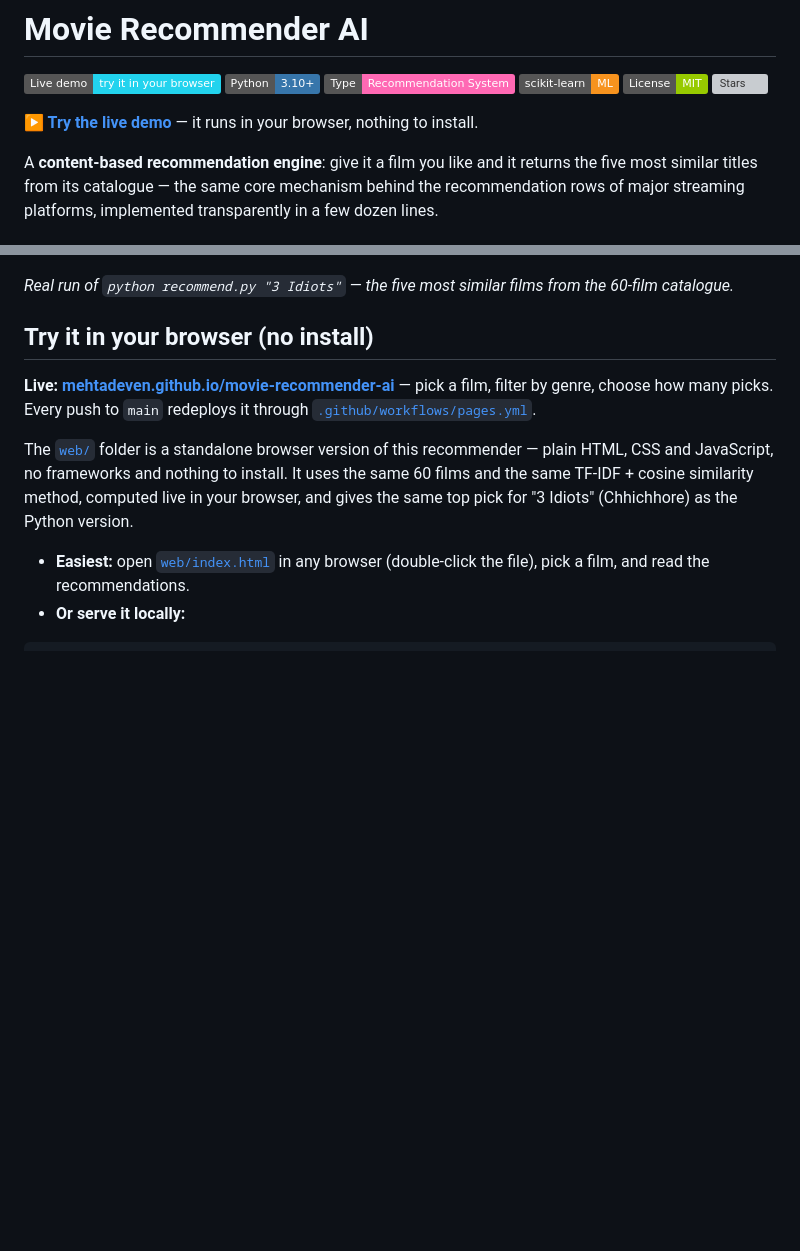
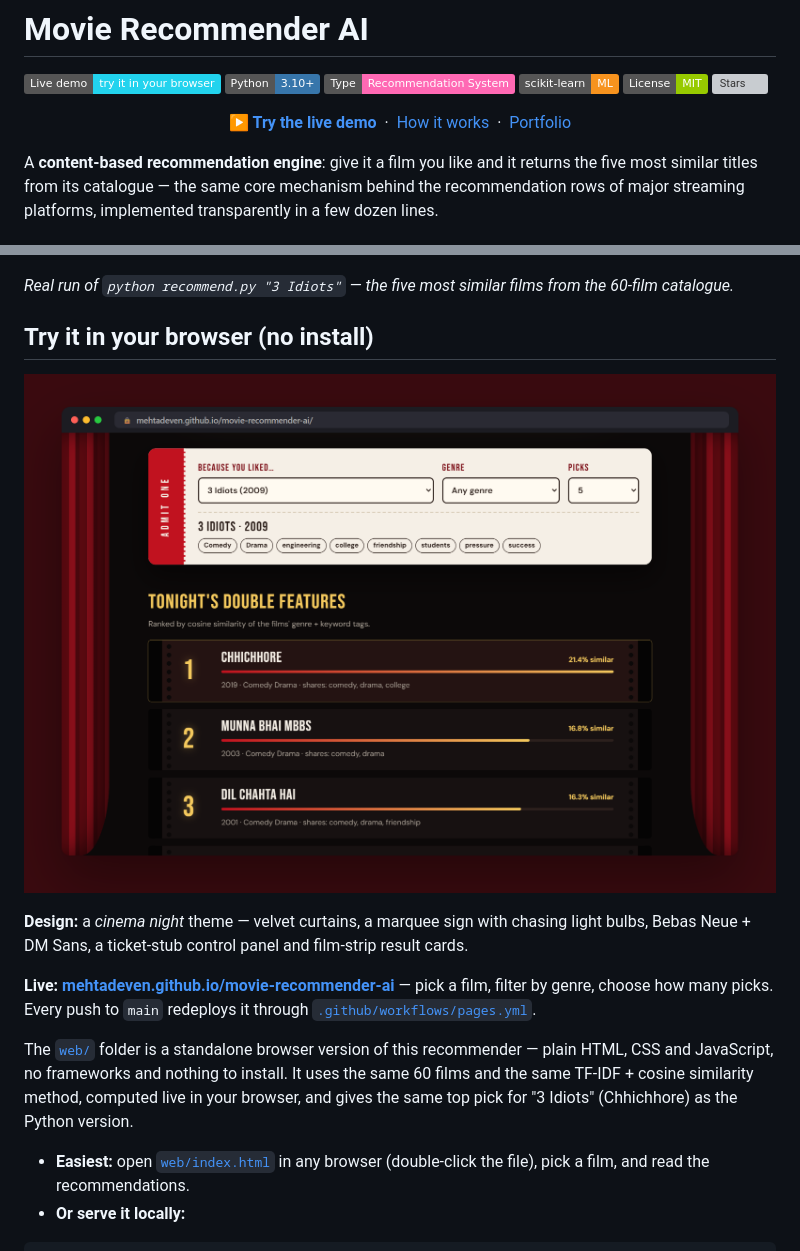
Before and after one commit to mehtadeven/movie-recommender-ai, a Markdown page: README.md, 2 parts joined by grey strips. Drawn GitHub-style; pictures changed too: assets/readme/demo.png (added); badges without logos; blank space fills up the shorter version; grey boxes are pictures that could not be loaded.

```diff
--- a/README.md
+++ b/README.md
@@ -4,7 +4,11 @@
 
 [![Live demo](https://img.shields.io/badge/Live%20demo-try%20it%20in%20your%20browser-22d3ee?logo=googlechrome&logoColor=white)](https://mehtadeven.github.io/movie-recommender-ai/) ![Python](https://img.shields.io/badge/Python-3.10+-3776AB?logo=python&logoColor=white) ![Recommender](https://img.shields.io/badge/Type-Recommendation%20System-ff69b4) ![scikit-learn](https://img.shields.io/badge/scikit--learn-ML-F7931E?logo=scikitlearn&logoColor=white) [![License: MIT](https://img.shields.io/badge/License-MIT-green.svg)](LICENSE) ![Stars](https://img.shields.io/github/stars/mehtadeven/movie-recommender-ai?style=social)
 
-**▶ [Try the live demo](https://mehtadeven.github.io/movie-recommender-ai/)** — it runs in your browser, nothing to install.
+<p align="center">
+  <a href="https://mehtadeven.github.io/movie-recommender-ai/"><b>▶ Try the live demo</b></a> &nbsp;·&nbsp;
+  <a href="#how-it-works">How it works</a> &nbsp;·&nbsp;
+  <a href="https://mehtadeven.github.io/">Portfolio</a>
+</p>
 
 A **content-based recommendation engine**: give it a film you like and it returns the five most similar titles from its catalogue — the same core mechanism behind the recommendation rows of major streaming platforms, implemented transparently in a few dozen lines.
 
@@ -46,6 +50,10 @@ Because you liked 'Drishyam':
 *Real run of `python recommend.py "3 Idiots"` — the five most similar films from the 60-film catalogue.*
 
 ## Try it in your browser (no install)
+
+[![Screenshot of the Movie Recommender live demo](assets/readme/demo.png)](https://mehtadeven.github.io/movie-recommender-ai/)
+
+**Design:** a *cinema night* theme — velvet curtains, a marquee sign with chasing light bulbs, Bebas Neue + DM Sans, a ticket-stub control panel and film-strip result cards.
 
 **Live: [mehtadeven.github.io/movie-recommender-ai](https://mehtadeven.github.io/movie-recommender-ai/)** — pick a film, filter by genre, choose how many picks. Every push to `main` redeploys it through [`.github/workflows/pages.yml`](.github/workflows/pages.yml).
 
```
Also changed, not shown: other parts of README.md (+1 -1 lines), assets/readme/banner.png (added), 6 other files.
